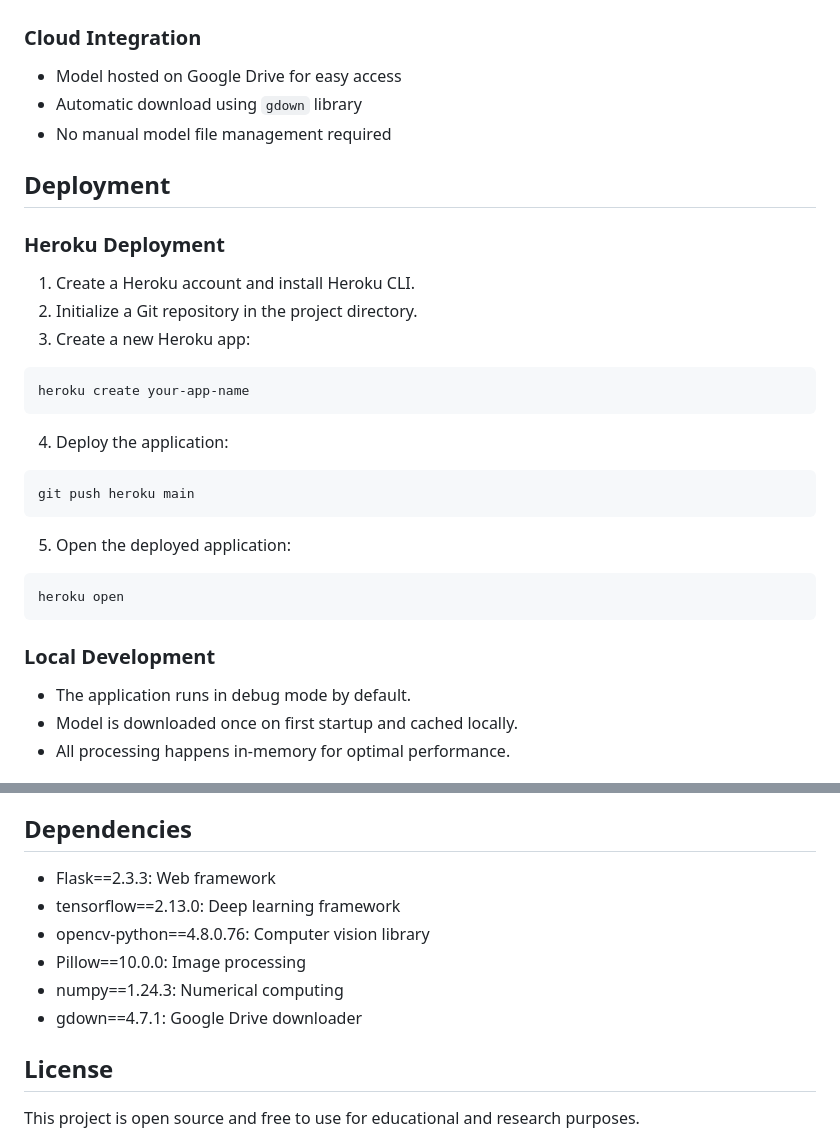
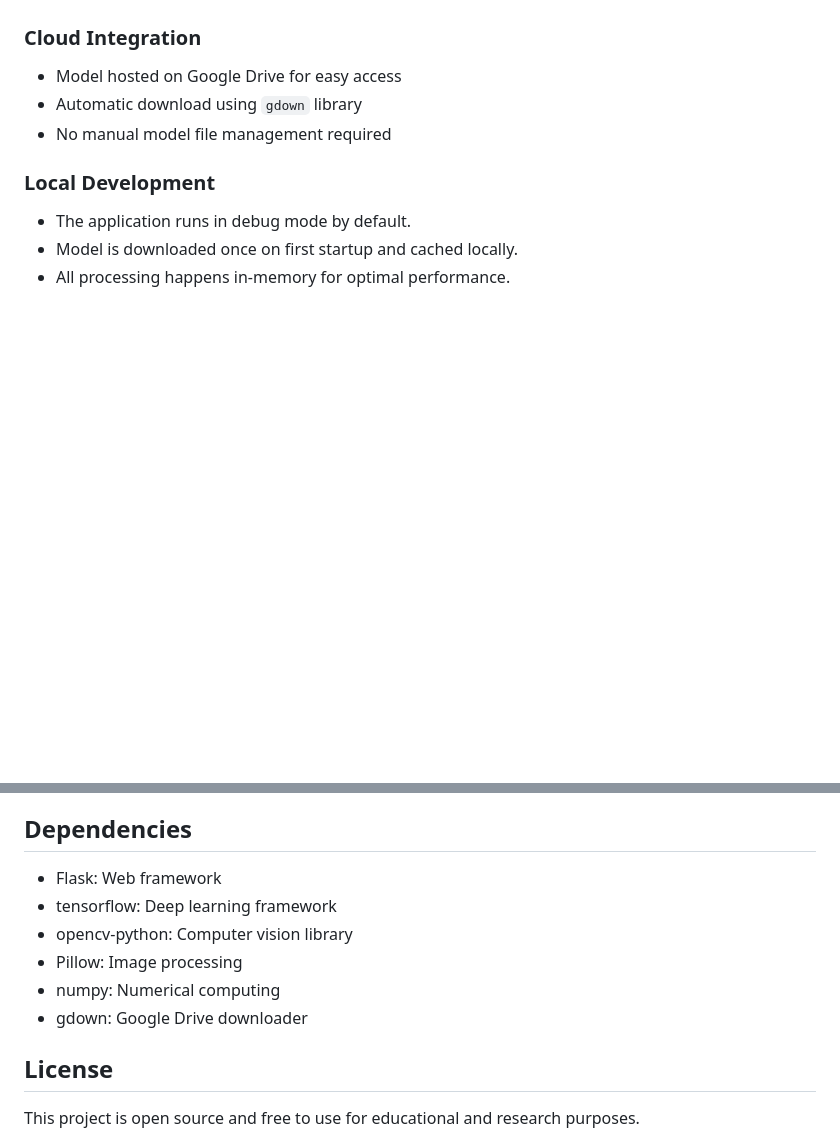
Before and after one commit to Vedant27672/PCOS_detection_XAI, a Markdown page: README.md, 2 parts joined by grey strips. Drawn GitHub-style; blank space fills up the shorter version.

````diff
--- a/README.md
+++ b/README.md
@@ -72,29 +72,6 @@ http://127.0.0.1:5000/
 - Automatic download using `gdown` library
 - No manual model file management required
 
-## Deployment
-
-### Heroku Deployment
-1. Create a Heroku account and install Heroku CLI.
-2. Initialize a Git repository in the project directory.
-3. Create a new Heroku app:
-
-```bash
-heroku create your-app-name
-```
-
-4. Deploy the application:
-
-```bash
-git push heroku main
-```
-
-5. Open the deployed application:
-
-```bash
-heroku open
-```
-
 ### Local Development
 - The application runs in debug mode by default.
 - Model is downloaded once on first startup and cached locally.
@@ -115,12 +92,12 @@ heroku open
 
 ## Dependencies
 
-- Flask==2.3.3: Web framework
-- tensorflow==2.13.0: Deep learning framework
-- opencv-python==4.8.0.76: Computer vision library
-- Pillow==10.0.0: Image processing
-- numpy==1.24.3: Numerical computing
-- gdown==4.7.1: Google Drive downloader
+- Flask: Web framework
+- tensorflow: Deep learning framework
+- opencv-python: Computer vision library
+- Pillow: Image processing
+- numpy: Numerical computing
+- gdown: Google Drive downloader
 
 ## License
 
````
